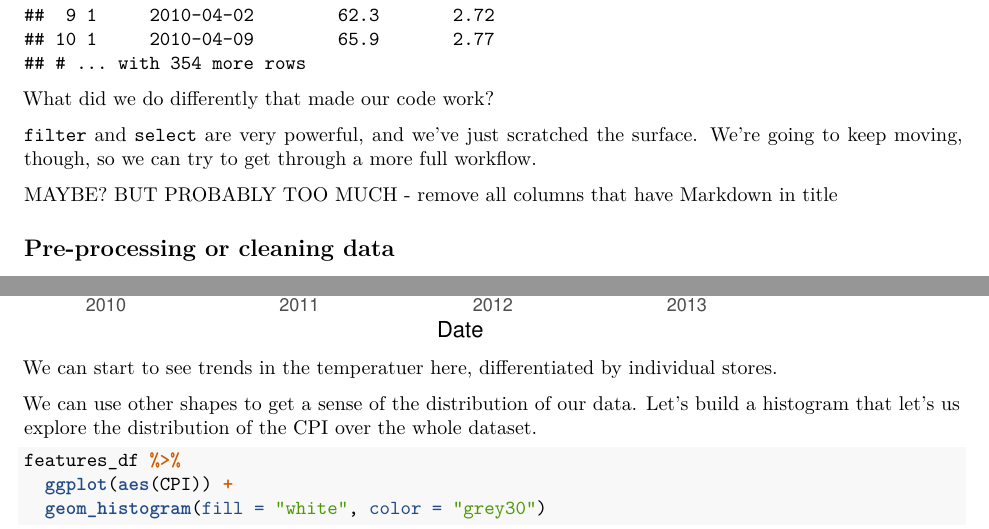
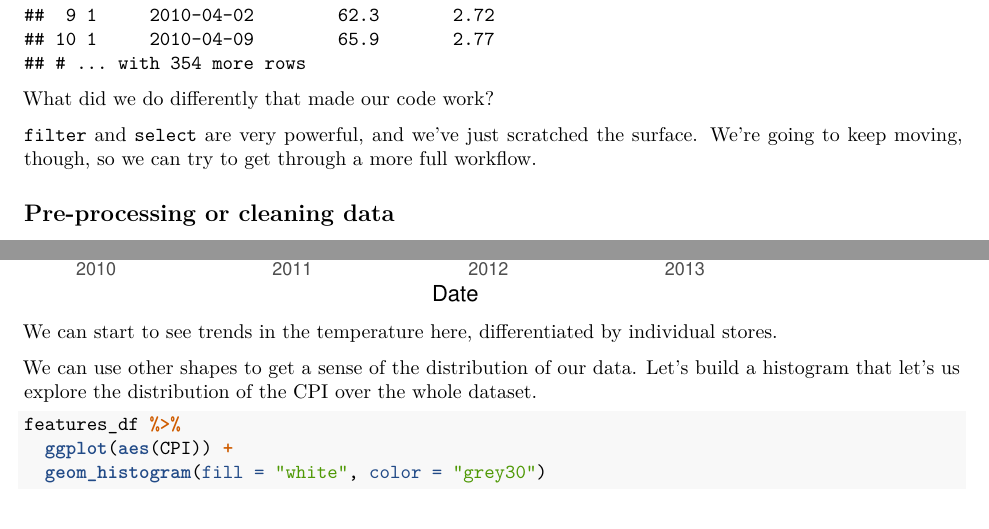
Before and after one commit to csbailey5t/mba-workshop, an R Markdown document (intro-R-mba.Rmd): two parts of pages 8 and 13 of 25, joined at a grey line, cut so that both start at the same text. The pictures show the output file intro-R-mba.pdf that the author committed with the source.

Commit message:
Remove comments to myself

````diff
--- a/intro-R-mba.Rmd
+++ b/intro-R-mba.Rmd
@@ -182,8 +182,6 @@ What did we do differently that made our code work?
 
 `filter` and `select` are very powerful, and we've just scratched the surface. We're going to keep moving, though, so we can try to get through a more full workflow.
 
-MAYBE? BUT PROBABLY TOO MUCH - remove all columns that have Markdown in title
-
 ## Pre-processing or cleaning data
 
 There are a few different things we commonly think about in pre-proccessing and cleaning data. First, we might think about missing data. Let's check how much missing data we have.
@@ -247,7 +245,7 @@ features_df %>%
   geom_point(aes(color=Store), alpha=0.4)
 ```
 
-We can start to see trends in the temperatuer here, differentiated by individual stores.
+We can start to see trends in the temperature here, differentiated by individual stores.
 
 We can use other shapes to get a sense of the distribution of our data. Let's build a histogram that let's us explore the distribution of the CPI over the whole dataset.
 
````
Also changed, not shown: intro-R-mba.pdf.
